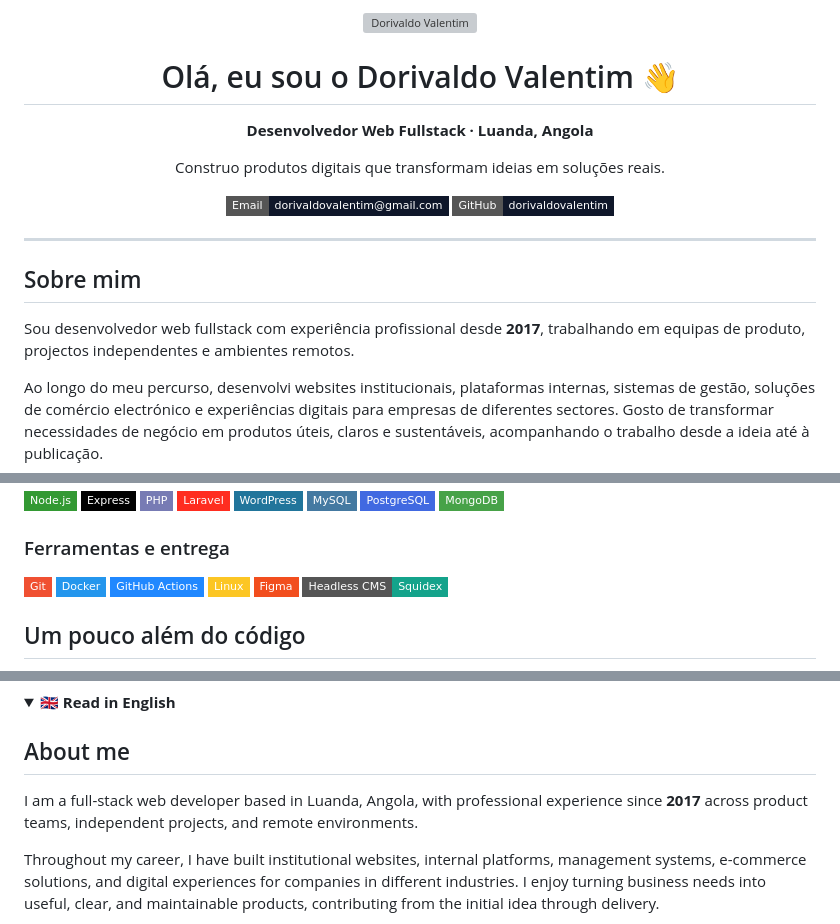
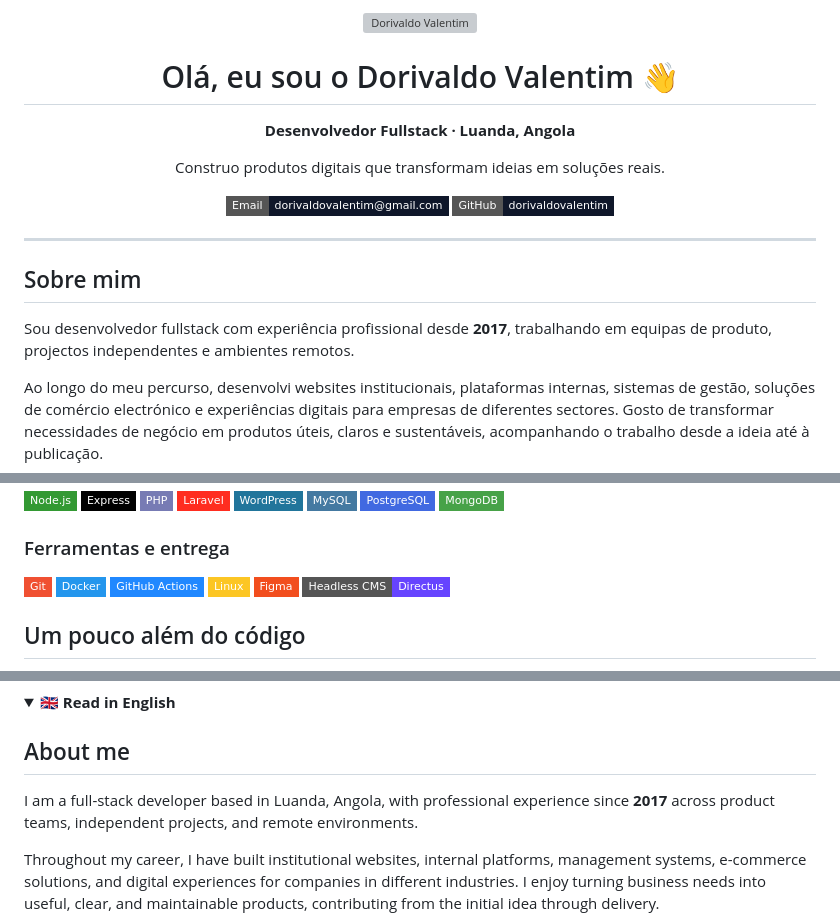
Before and after one commit to dorivaldovalentim/dorivaldovalentim, a Markdown page: README.md, 3 parts joined by grey strips. GitHub-like rendering; folded sections open; badges without logos; grey boxes are pictures that could not be loaded.

Commit message:
docs: update profile for directus

```diff
--- a/README.md
+++ b/README.md
@@ -3,7 +3,7 @@
 
   # Olá, eu sou o Dorivaldo Valentim 👋
 
-  **Desenvolvedor Web Fullstack · Luanda, Angola**
+  **Desenvolvedor Fullstack · Luanda, Angola**
 
   Construo produtos digitais que transformam ideias em soluções reais.
 
@@ -15,7 +15,7 @@
 
 ## Sobre mim
 
-Sou desenvolvedor web fullstack com experiência profissional desde **2017**, trabalhando em equipas de produto, projectos independentes e ambientes remotos.
+Sou desenvolvedor fullstack com experiência profissional desde **2017**, trabalhando em equipas de produto, projectos independentes e ambientes remotos.
 
 Ao longo do meu percurso, desenvolvi websites institucionais, plataformas internas, sistemas de gestão, soluções de comércio electrónico e experiências digitais para empresas de diferentes sectores. Gosto de transformar necessidades de negócio em produtos úteis, claros e sustentáveis, acompanhando o trabalho desde a ideia até à publicação.
 
@@ -54,7 +54,7 @@ Trabalho principalmente com **JavaScript, TypeScript, Vue.js, Nuxt, React, Node.
 ![GitHub Actions](https://img.shields.io/badge/GitHub_Actions-2088FF?style=flat-square&logo=githubactions&logoColor=white)
 ![Linux](https://img.shields.io/badge/Linux-FCC624?style=flat-square&logo=linux&logoColor=111827)
 ![Figma](https://img.shields.io/badge/Figma-F24E1E?style=flat-square&logo=figma&logoColor=white)
-![Squidex](https://img.shields.io/badge/Headless_CMS-Squidex-14A38B?style=flat-square)
+![Directus](https://img.shields.io/badge/Headless_CMS-Directus-6644FF?style=flat-square&logo=directus&logoColor=white)
 
 ## Um pouco além do código
 
@@ -76,7 +76,7 @@ Estou disponível para trocar ideias sobre desenvolvimento web, produtos digitai
 
 ## About me
 
-I am a full-stack web developer based in Luanda, Angola, with professional experience since **2017** across product teams, independent projects, and remote environments.
+I am a full-stack developer based in Luanda, Angola, with professional experience since **2017** across product teams, independent projects, and remote environments.
 
 Throughout my career, I have built institutional websites, internal platforms, management systems, e-commerce solutions, and digital experiences for companies in different industries. I enjoy turning business needs into useful, clear, and maintainable products, contributing from the initial idea through delivery.
 
```
Also changed, not shown: other parts of README.md (+2 -2 lines).
